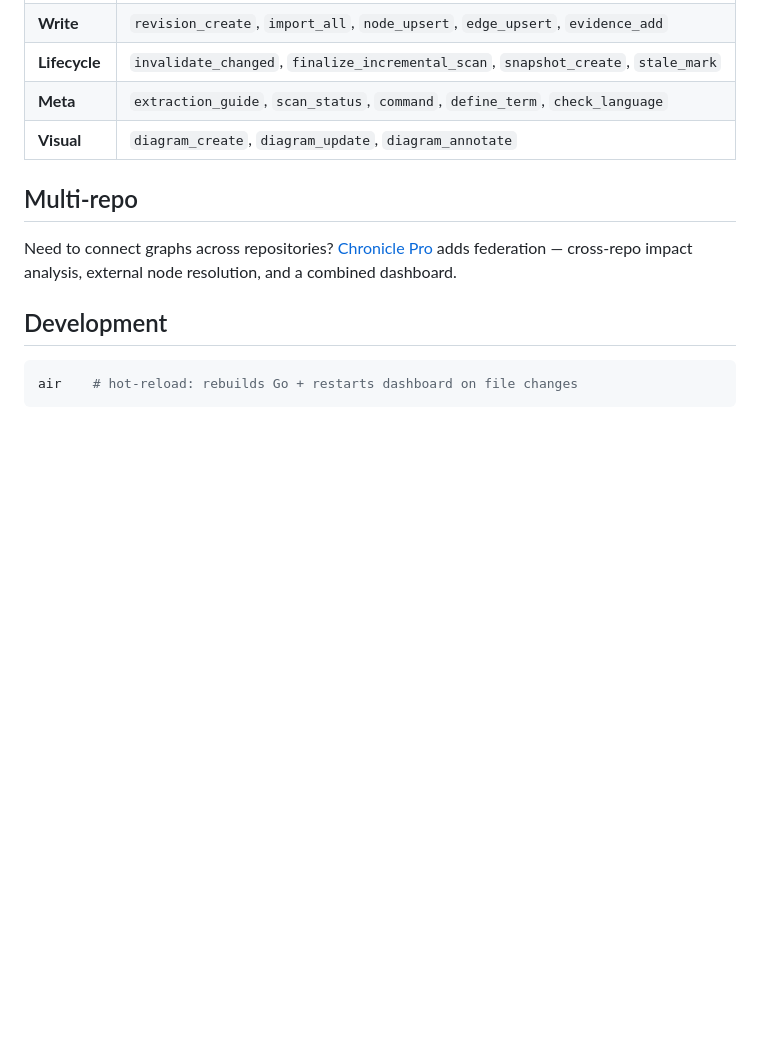
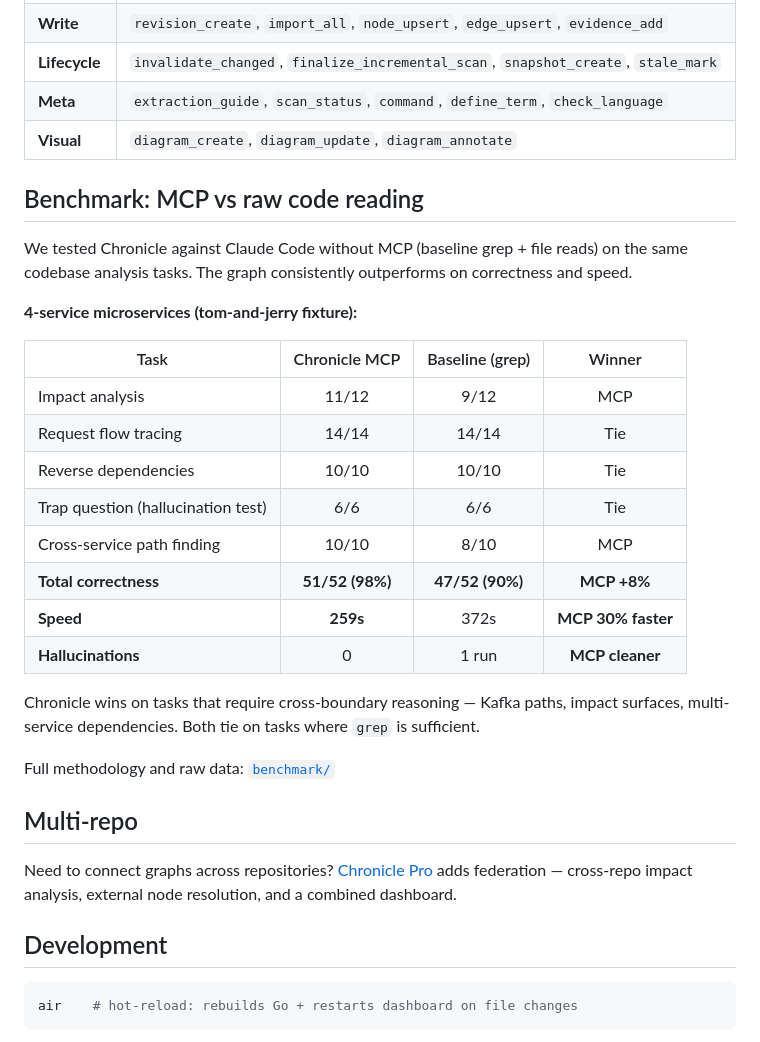
Before and after one commit to alexdx2/chronicle, a Markdown page: README.md, the part around the change. Drawn GitHub-style; blank space fills up the shorter version.

```diff
--- a/README.md
+++ b/README.md
@@ -173,6 +173,27 @@ Claude                              Chronicle MCP
 | **Meta** | `extraction_guide`, `scan_status`, `command`, `define_term`, `check_language` |
 | **Visual** | `diagram_create`, `diagram_update`, `diagram_annotate` |
 
+## Benchmark: MCP vs raw code reading
+
+We tested Chronicle against Claude Code without MCP (baseline grep + file reads) on the same codebase analysis tasks. The graph consistently outperforms on correctness and speed.
+
+**4-service microservices (tom-and-jerry fixture):**
+
+| Task | Chronicle MCP | Baseline (grep) | Winner |
+|------|:---:|:---:|:---:|
+| Impact analysis | 11/12 | 9/12 | MCP |
+| Request flow tracing | 14/14 | 14/14 | Tie |
+| Reverse dependencies | 10/10 | 10/10 | Tie |
+| Trap question (hallucination test) | 6/6 | 6/6 | Tie |
+| Cross-service path finding | 10/10 | 8/10 | MCP |
+| **Total correctness** | **51/52 (98%)** | **47/52 (90%)** | **MCP +8%** |
+| **Speed** | **259s** | 372s | **MCP 30% faster** |
+| **Hallucinations** | 0 | 1 run | **MCP cleaner** |
+
+Chronicle wins on tasks that require cross-boundary reasoning — Kafka paths, impact surfaces, multi-service dependencies. Both tie on tasks where `grep` is sufficient.
+
+Full methodology and raw data: [`benchmark/`](benchmark/)
+
 ## Multi-repo
 
 Need to connect graphs across repositories? [Chronicle Pro](https://github.com/alexdx2/chronicle-pro) adds federation — cross-repo impact analysis, external node resolution, and a combined dashboard.
```
Also changed, not shown: benchmark/README.md (added, +140 -0 lines).
